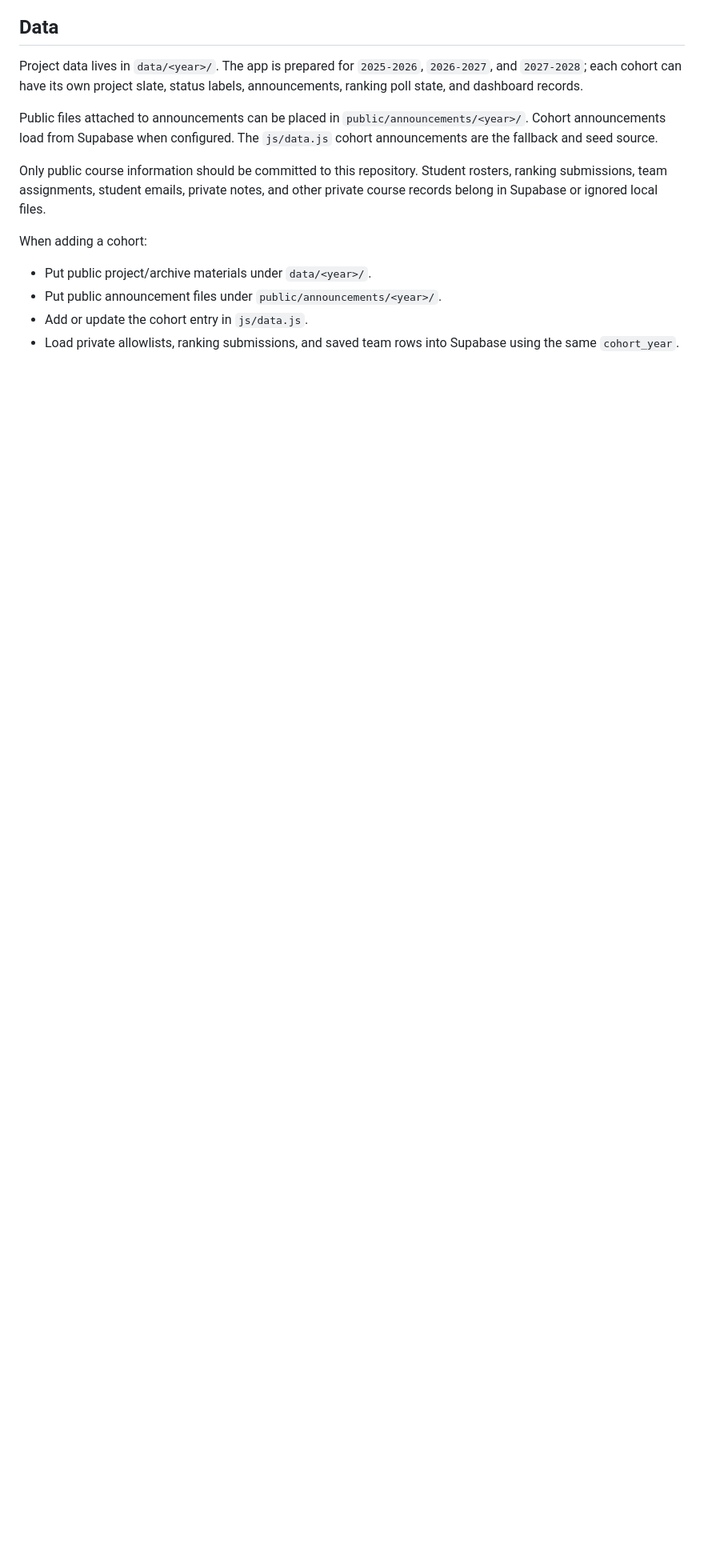
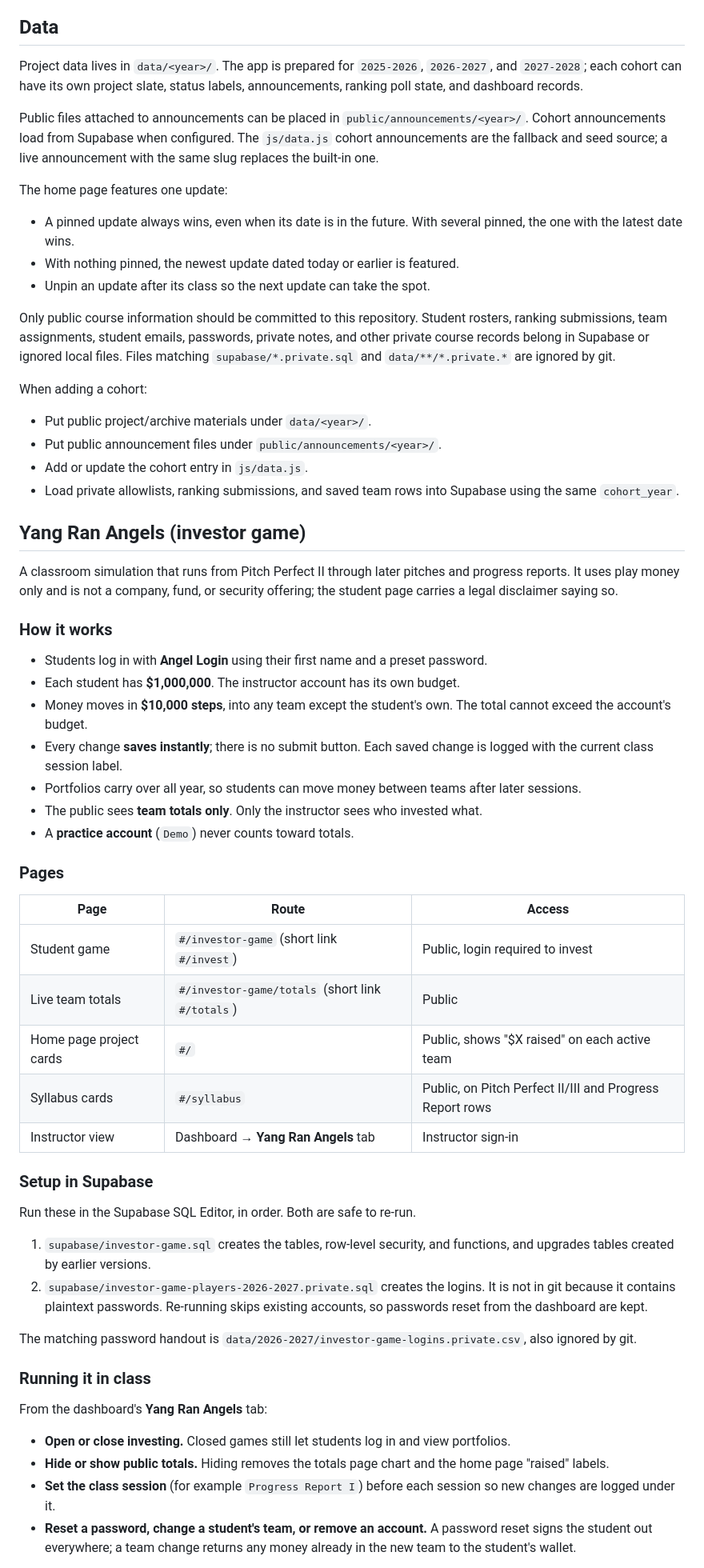
Before and after one commit to Engineering-Physics-WM/engineering-physics-wm.github.io, a Markdown page: README.md, the part around one of its changes. Shown at 80% size. Rendered like a GitHub page; blank space fills up the shorter version.

Commit message:
Document Yang Ran Angels and pinned updates in README
- New section on the investor game: rules, pages, Supabase setup with
  the private seed and password files, running it in class, and reuse
  for another cohort
- Explain how the home page picks its featured update
- Point the live site link at ep.yangran.org and note that database
  changes are run by hand in Supabase

Co-Authored-By: Claude Opus 5 <noreply@anthropic.com>

```diff
--- a/README.md
+++ b/README.md
@@ -37,9 +37,15 @@ Copy `.env.example` to `.env.local` and add the Supabase project URL and publish
 
 Project data lives in `data/<year>/`. The app is prepared for `2025-2026`, `2026-2027`, and `2027-2028`; each cohort can have its own project slate, status labels, announcements, ranking poll state, and dashboard records.
 
-Public files attached to announcements can be placed in `public/announcements/<year>/`. Cohort announcements load from Supabase when configured. The `js/data.js` cohort announcements are the fallback and seed source.
+Public files attached to announcements can be placed in `public/announcements/<year>/`. Cohort announcements load from Supabase when configured. The `js/data.js` cohort announcements are the fallback and seed source; a live announcement with the same slug replaces the built-in one.
 
-Only public course information should be committed to this repository. Student rosters, ranking submissions, team assignments, student emails, private notes, and other private course records belong in Supabase or ignored local files.
+The home page features one update:
+
+- A pinned update always wins, even when its date is in the future. With several pinned, the one with the latest date wins.
+- With nothing pinned, the newest update dated today or earlier is featured.
+- Unpin an update after its class so the next update can take the spot.
+
+Only public course information should be committed to this repository. Student rosters, ranking submissions, team assignments, student emails, passwords, private notes, and other private course records belong in Supabase or ignored local files. Files matching `supabase/*.private.sql` and `data/**/*.private.*` are ignored by git.
 
 When adding a cohort:
 
@@ -47,3 +53,46 @@ When adding a cohort:
 - Put public announcement files under `public/announcements/<year>/`.
 - Add or update the cohort entry in `js/data.js`.
 - Load private allowlists, ranking submissions, and saved team rows into Supabase using the same `cohort_year`.
+
+## Yang Ran Angels (investor game)
+
+A classroom simulation that runs from Pitch Perfect II through later pitches and progress reports. It uses play money only and is not a company, fund, or security offering; the student page carries a legal disclaimer saying so.
+
+### How it works
+
+- Students log in with **Angel Login** using their first name and a preset password.
+- Each student has **$1,000,000**. The instructor account has its own budget.
+- Money moves in **$10,000 steps**, into any team except the student's own. The total cannot exceed the account's budget.
+- Every change **saves instantly**; there is no submit button. Each saved change is logged with the current class session label.
+- Portfolios carry over all year, so students can move money between teams after later sessions.
+- The public sees **team totals only**. Only the instructor sees who invested what.
+- A **practice account** (`Demo`) never counts toward totals.
+
+### Pages
+
+| Page                    | Route                                            | Access                                                   |
+| ----------------------- | ------------------------------------------------ | -------------------------------------------------------- |
+| Student game            | `#/investor-game` (short link `#/invest`)        | Public, login required to invest                         |
+| Live team totals        | `#/investor-game/totals` (short link `#/totals`) | Public                                                   |
+| Home page project cards | `#/`                                             | Public, shows "$X raised" on each active team            |
+| Syllabus cards          | `#/syllabus`                                     | Public, on Pitch Perfect II/III and Progress Report rows |
+| Instructor view         | Dashboard → **Yang Ran Angels** tab              | Instructor sign-in                                       |
+
+### Setup in Supabase
+
+Run these in the Supabase SQL Editor, in order. Both are safe to re-run.
+
+1. `supabase/investor-game.sql` creates the tables, row-level security, and functions, and upgrades tables created by earlier versions.
+2. `supabase/investor-game-players-2026-2027.private.sql` creates the logins. It is not in git because it contains plaintext passwords. Re-running skips existing accounts, so passwords reset from the dashboard are kept.
+
+The matching password handout is `data/2026-2027/investor-game-logins.private.csv`, also ignored by git.
+
+### Running it in class
+
+From the dashboard's **Yang Ran Angels** tab:
+
+- **Open or close investing.** Closed games still let students log in and view portfolios.
+- **Hide or show public totals.** Hiding removes the totals page chart and the home page "raised" labels.
+- **Set the class session** (for example `Progress Report I`) before each session so new changes are logged under it.
+- **Reset a password, change a student's team, or remove an account.** A password reset signs the student out everywhere; a team change returns any money already in the new team to the student's wallet.
+
```
Also changed, not shown: other parts of README.md (+21 -4 lines).
